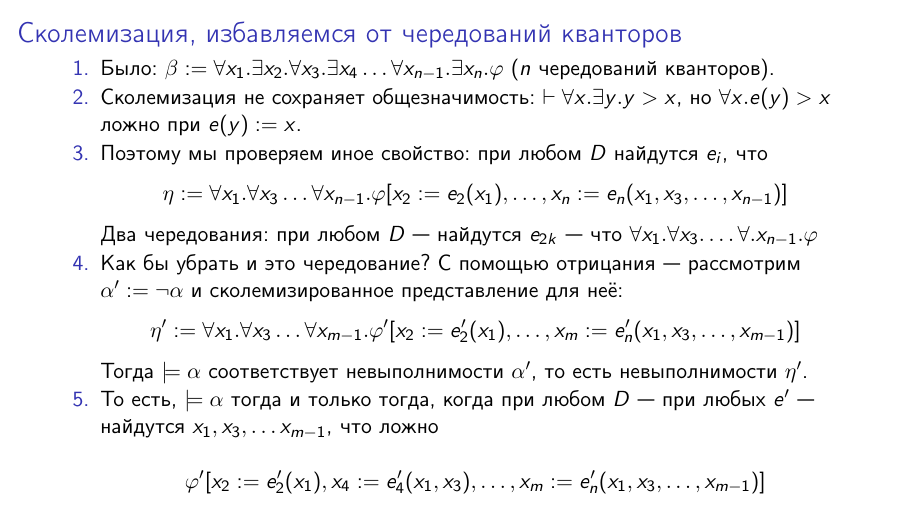
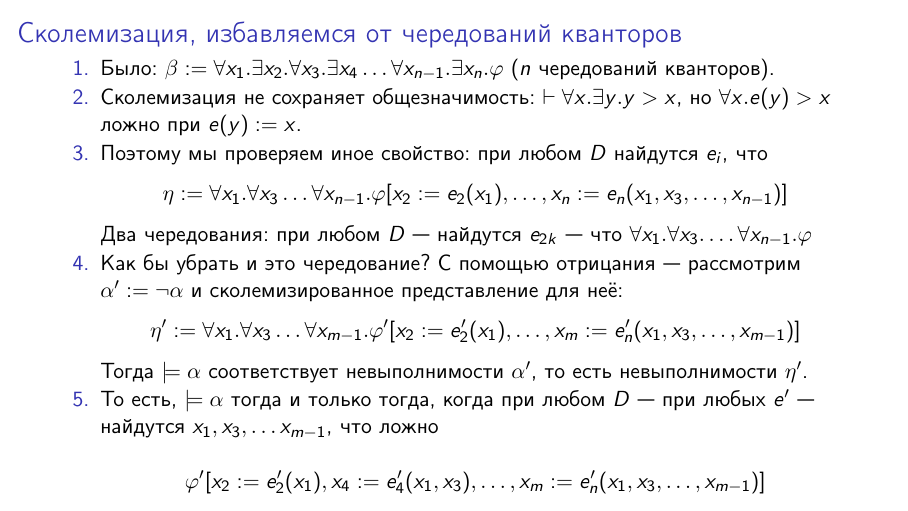
Before and after one commit to shd/logic2025, LaTeX slides (lection-15.tex): page 8 of 30. Compiled offline with pdfLaTeX.

Commit message:
remove dot

```diff
--- a/lection-15.tex
+++ b/lection-15.tex
@@ -135,7 +135,7 @@ $$\eta := \forall x_1.\forall x_3\dots\forall x_{n-1}.\varphi[x_2:=e_2(x_1), \do
 
 %при любых $x_1, x_3, \dots x_{n-1}$
 %$\llbracket\varphi\rrbracket^{x_2:=e_2(x_1), x_4:=e_4(x_1,x_3), \dots, x_n := e_n(x_1,x_3,\dots,x_{n-1})} = \text{И}$\\
-Два чередования: при любом $D$ --- найдутся $e_{2k}$ --- что $\forall x_1.\forall x_3.\dots\forall.x_{n-1}.\varphi$
+Два чередования: при любом $D$ --- найдутся $e_{2k}$ --- что $\forall x_1.\forall x_3.\dots\forall x_{n-1}.\varphi$
 \item Как бы убрать и это чередование? С помощью отрицания --- рассмотрим $\alpha' := \neg\alpha$ и
 сколемизированное представление для неё:
 $$\eta' := \forall x_1.\forall x_3\dots\forall x_{m-1}.\varphi'[x_2:=e'_2(x_1), \dots, x_m := e'_n(x_1,x_3,\dots,x_{m-1})]$$
```
